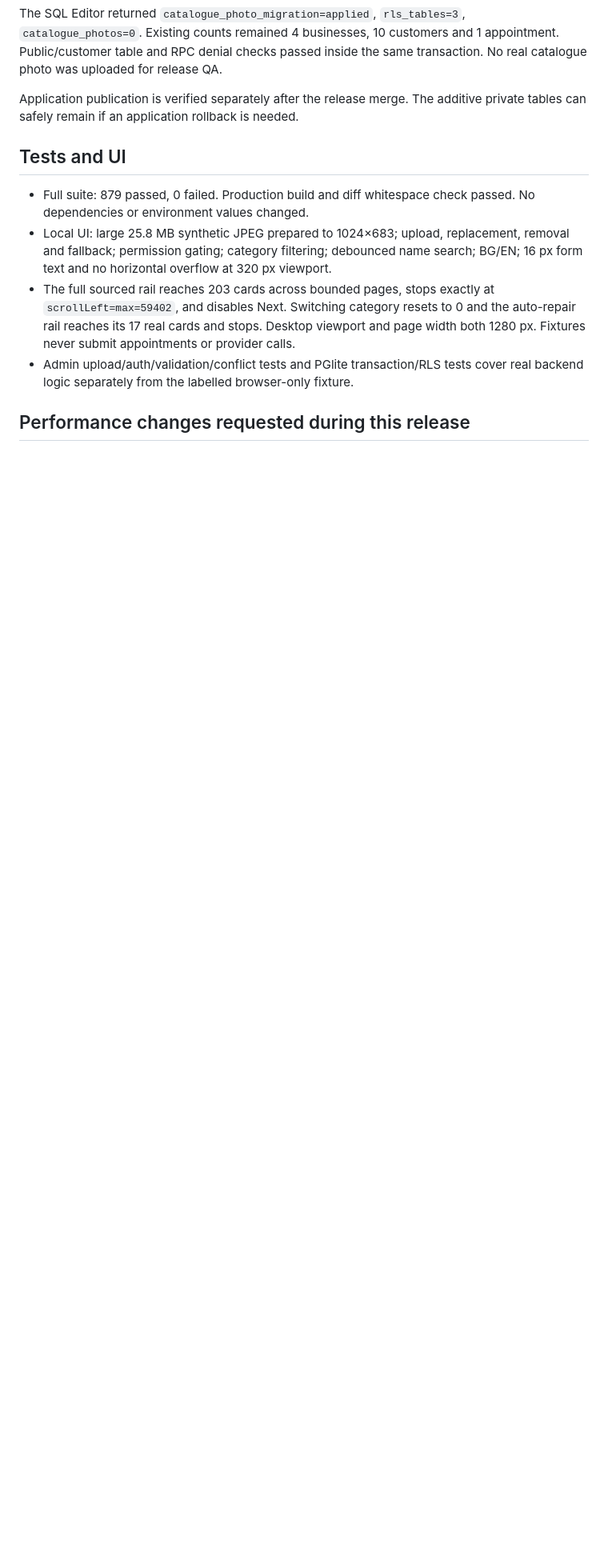
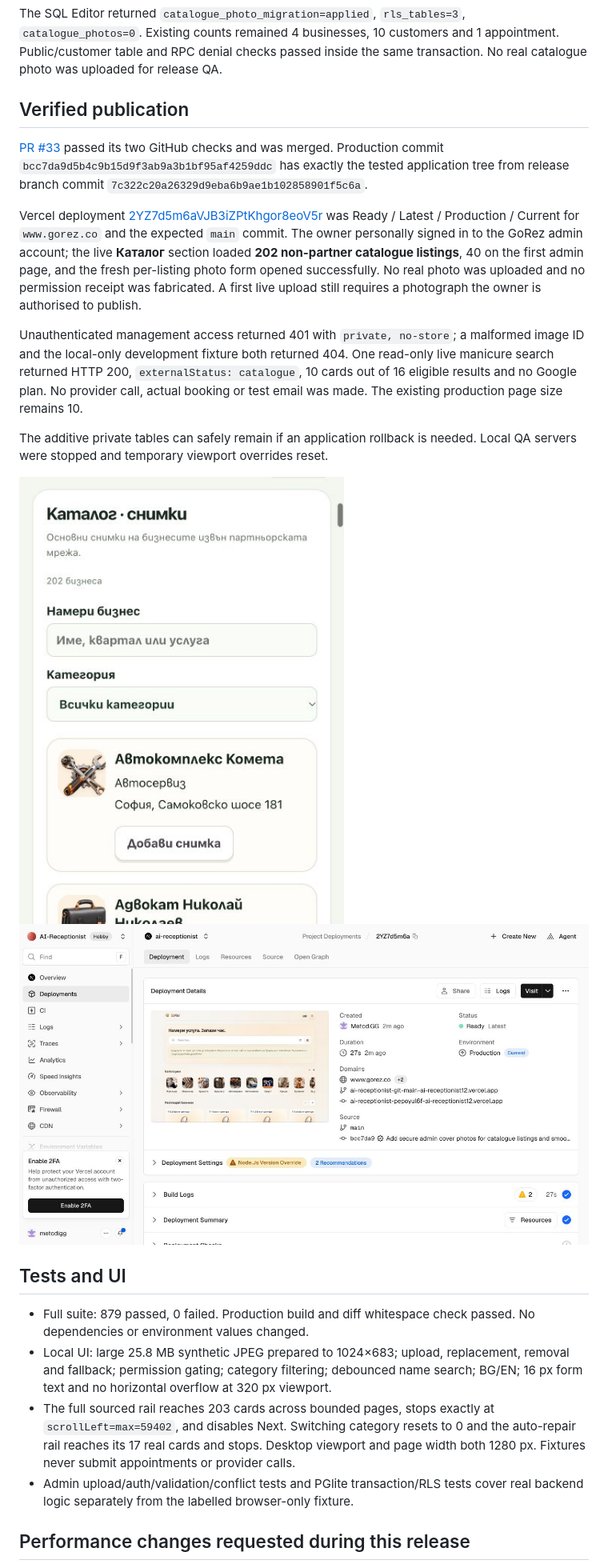
Before and after one commit to MetodiGG/AI-Receptionist, a Markdown page: docs/operations/20261106-catalogue-photos-release.md, the part around the change. Shown at 80% size. Drawn GitHub-style; pictures changed too: docs/review/2026-11-06/gorez-catalogue-photos-live-admin.png (added), docs/review/2026-11-06/gorez-catalogue-photos-vercel-ready.png (added); blank space fills up the shorter version.

Commit message:
Record verified catalogue photo production release

```diff
--- a/docs/operations/20261106-catalogue-photos-release.md
+++ b/docs/operations/20261106-catalogue-photos-release.md
@@ -24,8 +24,33 @@ The SQL Editor returned `catalogue_photo_migration=applied`, `rls_tables=3`,
 1 appointment. Public/customer table and RPC denial checks passed inside the
 same transaction. No real catalogue photo was uploaded for release QA.
 
-Application publication is verified separately after the release merge. The
-additive private tables can safely remain if an application rollback is needed.
+## Verified publication
+
+[PR #33](https://github.com/MetodiGG/AI-Receptionist/pull/33) passed its two GitHub
+checks and was merged. Production commit
+`bcc7da9d5b4c9b15d9f3ab9a3b1bf95af4259ddc` has exactly the tested application
+tree from release branch commit `7c322c20a26329d9eba6b9ae1b102858901f5c6a`.
+
+Vercel deployment
+[2YZ7d5m6aVJB3iZPtKhgor8eoV5r](https://vercel.com/ai-receptionist12/ai-receptionist/2YZ7d5m6aVJB3iZPtKhgor8eoV5r)
+was Ready / Latest / Production / Current for `www.gorez.co` and the expected
+`main` commit. The owner personally signed in to the GoRez admin account; the
+live **Каталог** section loaded **202 non-partner catalogue listings**, 40 on
+the first admin page, and the fresh per-listing photo form opened successfully.
+No real photo was uploaded and no permission receipt was fabricated. A first
+live upload still requires a photograph the owner is authorised to publish.
+
+Unauthenticated management access returned 401 with `private, no-store`; a
+malformed image ID and the local-only development fixture both returned 404.
+One read-only live manicure search returned HTTP 200, `externalStatus: catalogue`,
+10 cards out of 16 eligible results and no Google plan. No provider call, actual
+booking or test email was made. The existing production page size remains 10.
+
+The additive private tables can safely remain if an application rollback is
+needed. Local QA servers were stopped and temporary viewport overrides reset.
+
+![Production catalogue admin](../review/2026-11-06/gorez-catalogue-photos-live-admin.png)
+![Vercel production verification](../review/2026-11-06/gorez-catalogue-photos-vercel-ready.png)
 
 ## Tests and UI
 
```
Also changed, not shown: docs/catalogue-photos.md (+5 -0 lines).
